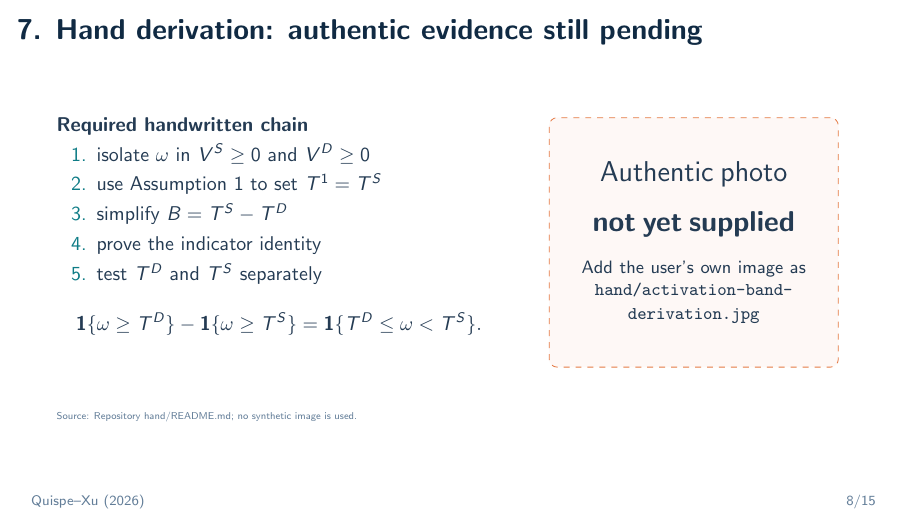
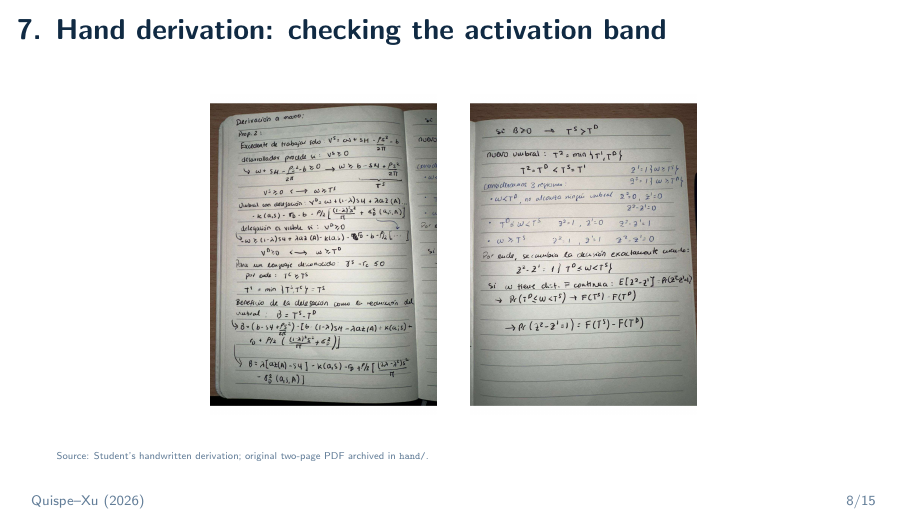
Before and after one commit to davidolano03/ai-03-quispe, LaTeX slides (presentation.tex): page 8 of 15. Compiled offline with pdfLaTeX.

Commit message:
Add authentic handwritten derivation

```diff
--- a/presentation.tex
+++ b/presentation.tex
@@ -204,29 +204,14 @@ theorem activationBand : activationBandSpec := by\par
   \note{Timing: 1:25. Walk through both endpoints aloud. This guards against the most common indicator error. [Sources] Quispe--Xu Proposition 2 and Appendix proof.}
 \end{frame}
 
-\begin{frame}{7. Hand derivation: authentic evidence still pending}
-  \begin{columns}[T,onlytextwidth]
-    \column{0.56\textwidth}
-      \textbf{Required handwritten chain}
-      \begin{enumerate}
-        \item isolate $\omega$ in $V^S\ge0$ and $V^D\ge0$
-        \item use Assumption 1 to set $T^1=T^S$
-        \item simplify $B=T^S-T^D$
-        \item prove the indicator identity
-        \item test $T^D$ and $T^S$ separately
-      \end{enumerate}
-      \vspace{0.35cm}
-      \[
-        \mathbf 1\{\omega\ge T^D\}-\mathbf 1\{\omega\ge T^S\}
-        =\mathbf 1\{T^D\le\omega<T^S\}.
-      \]
-    \column{0.38\textwidth}
-      \begin{tikzpicture}
-        \node[draw=orange,dashed,rounded corners=4pt,minimum width=5.1cm,minimum height=4.4cm,text width=4.45cm,align=center,fill=orange!5] {\Large Authentic photo\\[0.25cm]\textbf{not yet supplied}\\[0.35cm]\small Add the user's own image as\\\texttt{hand/activation-band-\\derivation.jpg}};
-      \end{tikzpicture}
-  \end{columns}
-  \source{Repository hand/README.md; no synthetic image is used.}
-  \note{Timing: 0:50. State the integrity choice plainly: the repository prepares the derivation and exact filename but does not fabricate handwriting.}
+\begin{frame}{7. Hand derivation: checking the activation band}
+  \begin{center}
+    \includegraphics[height=5.65cm]{hand/activation-band-derivation-page1.jpg}
+    \hspace{0.35cm}
+    \includegraphics[height=5.65cm]{hand/activation-band-derivation-page2.jpg}
+  \end{center}
+  \source{Student's handwritten derivation; original two-page PDF archived in \texttt{hand/}.}
+  \note{Timing: 0:50. Explain that the long subtraction and the open/closed endpoints were checked by hand to avoid silent sign or indicator errors.}
 \end{frame}
 
 \begin{frame}{8. A numerical stress test exposes the switch}
```
Also changed, not shown: hand/DERIVATION.md (+19 -14 lines), README.md, hand/README.md (added), hand/activation-band-derivation-page1.jpg (added), hand/activation-band-derivation-page2.jpg (added), hand/activation-band-derivation.pdf (added), presentation.pdf.
